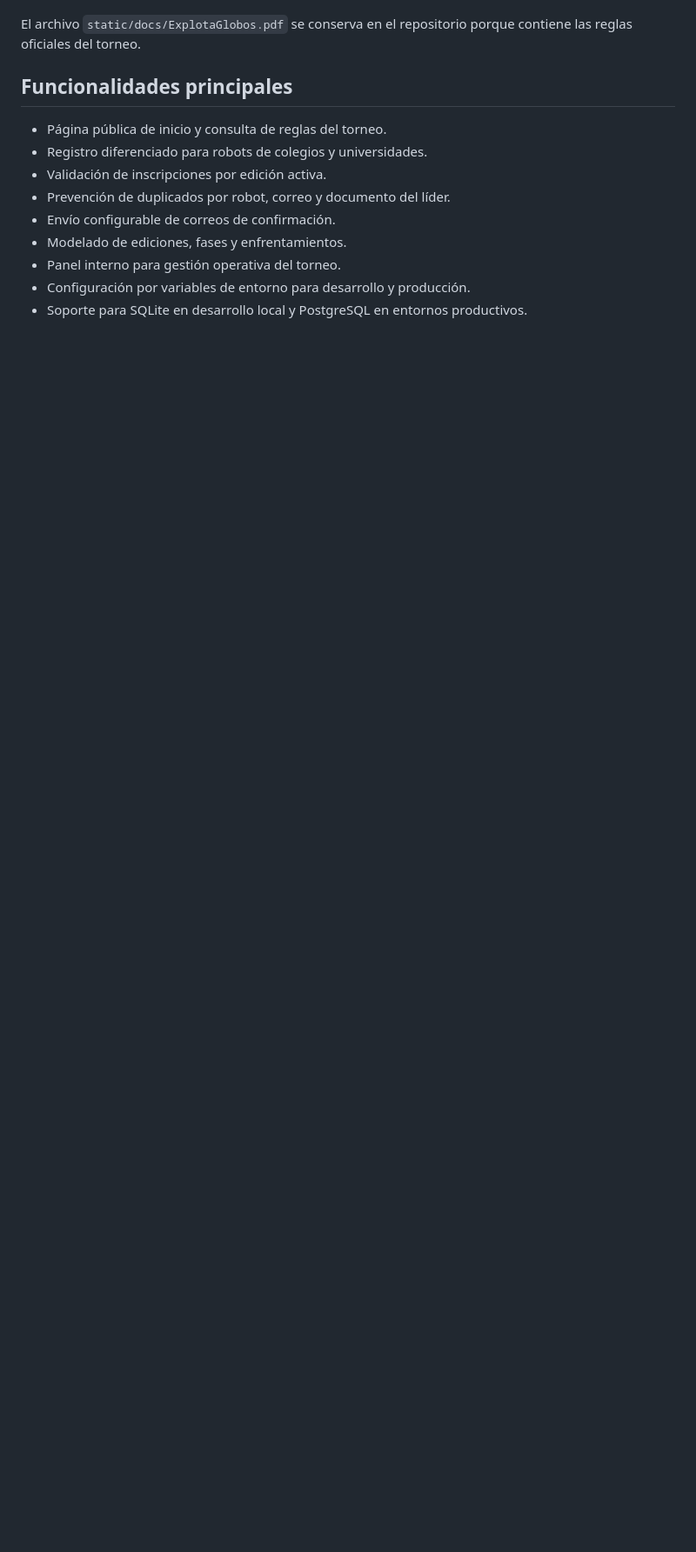
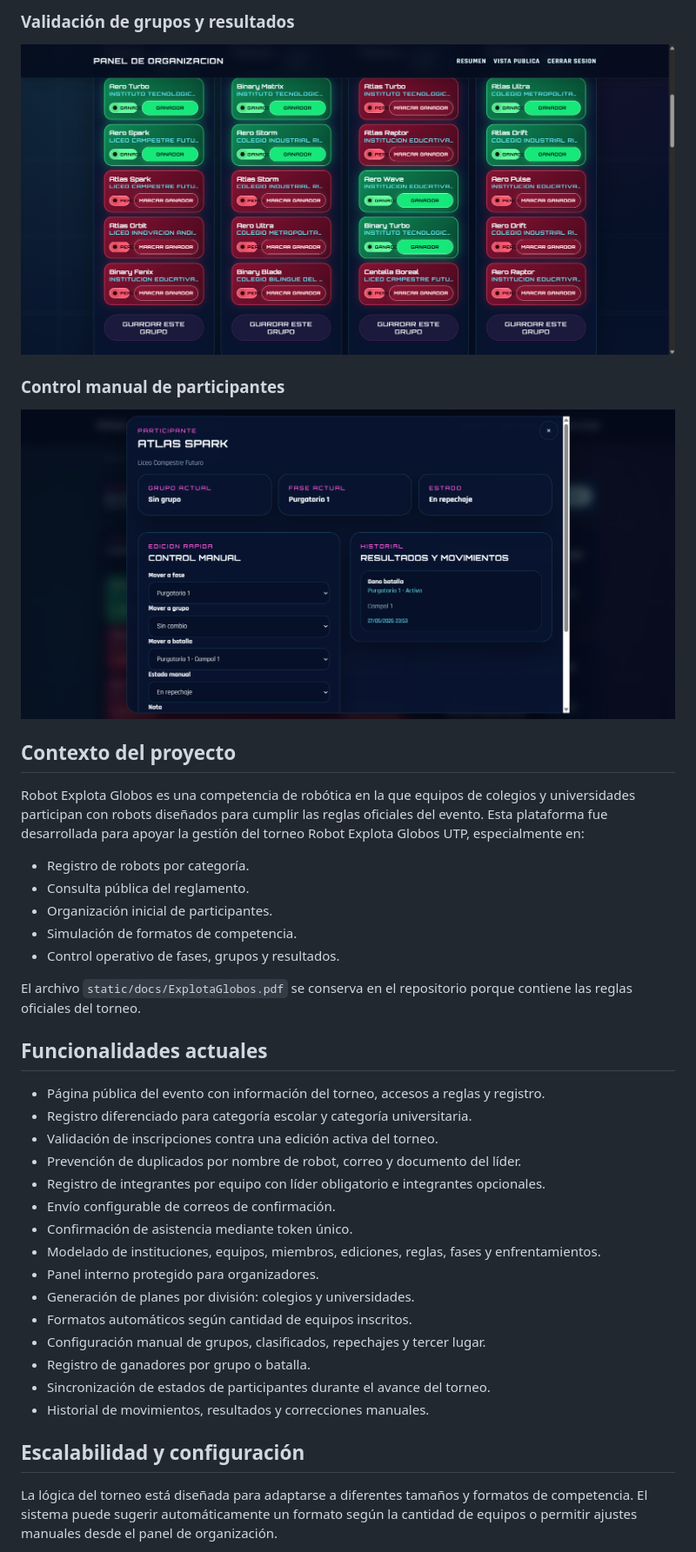
Before and after one commit to MoisesSanchezdev/tournament-management-platform, a Markdown page: README.md, the part around the change printed below. Shown: that part at 87% size. Drawn GitHub-style; pictures changed too: docs/screenshots/06_manual_control.png; blank space fills up the shorter version.

Commit message:
Improve README with screenshots and architecture diagrams

```diff
--- a/README.md
+++ b/README.md
@@ -10,14 +38,42 @@ Robot Explota Globos es una competencia de robótica en la que equipos de colegi
+### Validación de grupos y resultados
+
+![Validación de grupos y resultados](docs/screenshots/05_groups_results.png)
+
+### Control manual de participantes
+
+![Control manual de participantes](docs/screenshots/06_manual_control.png)
+
+## Contexto del proyecto
+
+Robot Explota Globos es una competencia de robótica en la que equipos de colegios y universidades participan con robots diseñados para cumplir las reglas oficiales del evento. Esta plataforma fue desarrollada para apoyar la gestión del torneo Robot Explota Globos UTP, especialmente en:
+
+- Registro de robots por categoría.
+- Consulta pública del reglamento.
+- Organización inicial de participantes.
+- Simulación de formatos de competencia.
+- Control operativo de fases, grupos y resultados.
 
 El archivo `static/docs/ExplotaGlobos.pdf` se conserva en el repositorio porque contiene las reglas oficiales del torneo.
 
-## Funcionalidades principales
+## Funcionalidades actuales
 
-- Página pública de inicio y consulta de reglas del torneo.
-- Registro diferenciado para robots de colegios y universidades.
-- Validación de inscripciones por edición activa.
-- Prevención de duplicados por robot, correo y documento del líder.
+- Página pública del evento con información del torneo, accesos a reglas y registro.
+- Registro diferenciado para categoría escolar y categoría universitaria.
+- Validación de inscripciones contra una edición activa del torneo.
+- Prevención de duplicados por nombre de robot, correo y documento del líder.
+- Registro de integrantes por equipo con líder obligatorio e integrantes opcionales.
 - Envío configurable de correos de confirmación.
-- Modelado de ediciones, fases y enfrentamientos.
-- Panel interno para gestión operativa del torneo.
-- Configuración por variables de entorno para desarrollo y producción.
-- Soporte para SQLite en desarrollo local y PostgreSQL en entornos productivos.
+- Confirmación de asistencia mediante token único.
+- Modelado de instituciones, equipos, miembros, ediciones, reglas, fases y enfrentamientos.
+- Panel interno protegido para organizadores.
+- Generación de planes por división: colegios y universidades.
+- Formatos automáticos según cantidad de equipos inscritos.
+- Configuración manual de grupos, clasificados, repechajes y tercer lugar.
+- Registro de ganadores por grupo o batalla.
+- Sincronización de estados de participantes durante el avance del torneo.
+- Historial de movimientos, resultados y correcciones manuales.
+
+## Escalabilidad y configuración
+
+La lógica del torneo está diseñada para adaptarse a diferentes tamaños y formatos de competencia. El sistema puede sugerir automáticamente un formato según la cantidad de equipos o permitir ajustes manuales desde el panel de organización.
+
```
Also changed, not shown: other parts of README.md (+142 -29 lines).
